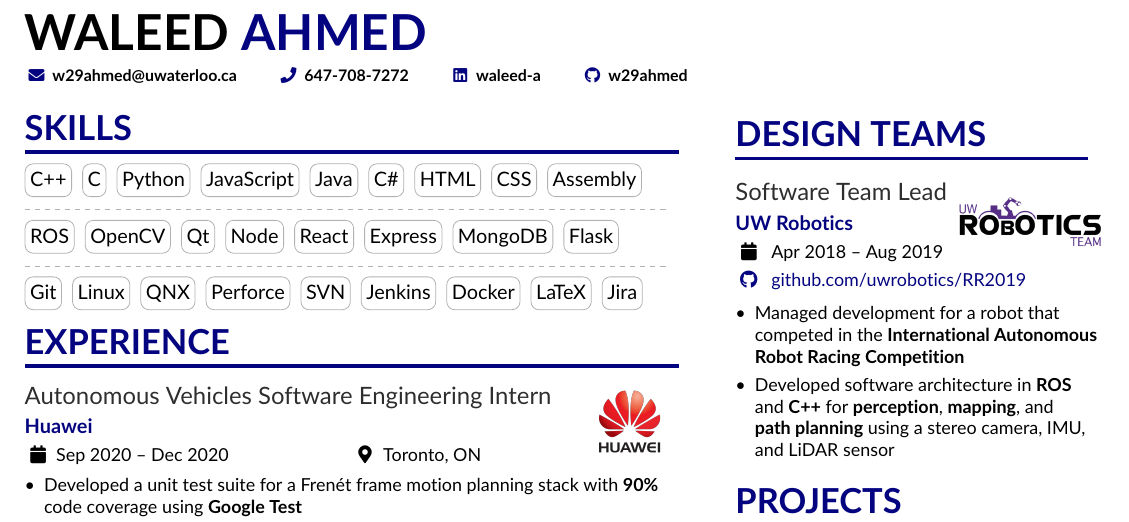
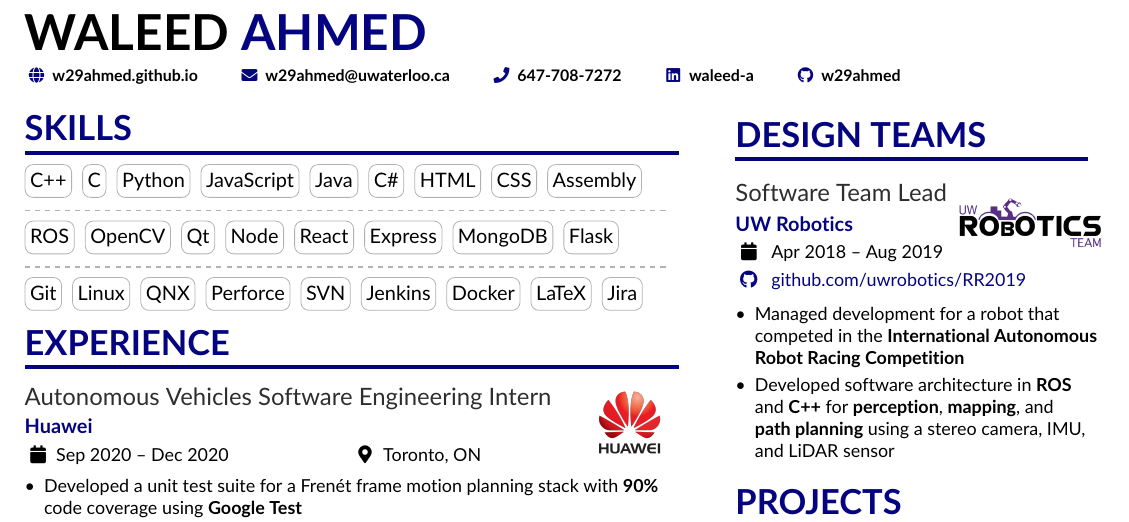
Before and after one commit to w29ahmed/Waleed-Resume-v2, a LaTeX CV (main.tex): part of the page, cut so that both start at the same text. Compiled offline with pdfLaTeX.

Commit message:
Added personal site

```diff
--- a/main.tex
+++ b/main.tex
@@ -108,11 +108,11 @@
 \personalinfo{%
   % Not all of these are required!
   % You can add your own with \printinfo{symbol}{detail}
+  \homepage{w29ahmed.github.io}
   \email{w29ahmed@uwaterloo.ca}
   \phone{647-708-7272}
 %   \mailaddress{Address, Street, 00000 County}
 %   \location{Sunnyvale, CA}
-%   \homepage{marissamayr.tumblr.com}
 %   \twitter{@marissamayer}
   \linkedin{waleed-a}
   \github{w29ahmed}
```
